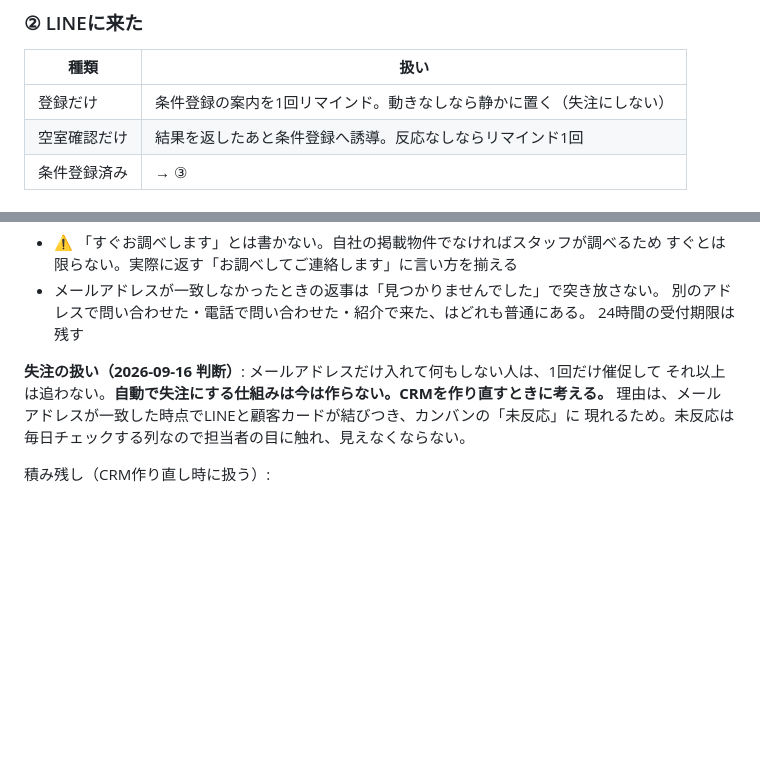
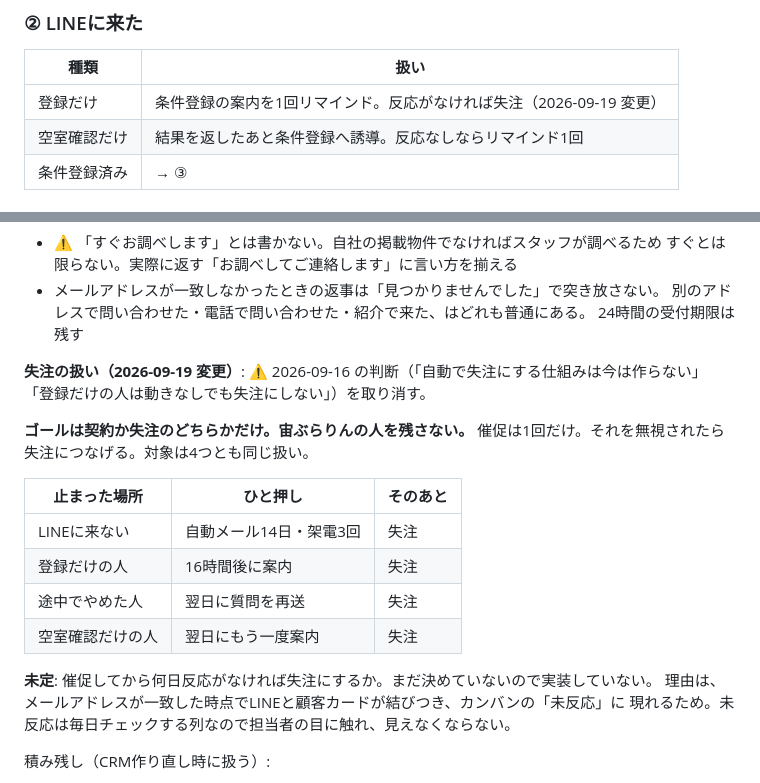
Before and after one commit to Hiro-guitar/rent-researcher, a Markdown page: Desktop/rent_researcher/SPEC_CRMリニューアル.md, 2 parts joined by grey strips. Drawn GitHub-style; blank space fills up the shorter version.

Commit message:
docs(CRM): ゴールは契約か失注の2つだけにする。催促を無視されたら失注につなげる
2026-09-16 の判断（自動で失注にする仕組みは作らない／登録だけの人は失注にしない）を取り消す。
宙ぶらりんの人を残さないため、催促1回 → 無反応 → 失注 の道を4つの止まり方すべてに通す。

何日で失注にするかはまだ決めていないので、実装はしていない。

Co-Authored-By: Claude Opus 5 <noreply@anthropic.com>

```diff
--- a/Desktop/rent_researcher/SPEC_CRMリニューアル.md
+++ b/Desktop/rent_researcher/SPEC_CRMリニューアル.md
@@ -43,7 +43,7 @@ CRM画面そのもの（カンバンの作り直し）はまだ手を付けて
 
 | 種類 | 扱い |
 |---|---|
-| 登録だけ | 条件登録の案内を1回リマインド。動きなしなら静かに置く（失注にしない） |
+| 登録だけ | 条件登録の案内を1回リマインド。反応がなければ失注（2026-09-19 変更） |
 | 空室確認だけ | 結果を返したあと条件登録へ誘導。反応なしならリマインド1回 |
 | 条件登録済み | → ③ |
 
@@ -146,8 +146,20 @@ CRM画面そのもの（カンバンの作り直し）はまだ手を付けて
   別のアドレスで問い合わせた・電話で問い合わせた・紹介で来た、はどれも普通にある。
   24時間の受付期限は残す
 
-**失注の扱い（2026-09-16 判断）**: メールアドレスだけ入れて何もしない人は、1回だけ催促して
-それ以上は追わない。**自動で失注にする仕組みは今は作らない。CRMを作り直すときに考える。**
+**失注の扱い（2026-09-19 変更）**: ⚠️ 2026-09-16 の判断（「自動で失注にする仕組みは今は作らない」
+「登録だけの人は動きなしでも失注にしない」）を取り消す。
+
+**ゴールは契約か失注のどちらかだけ。宙ぶらりんの人を残さない。**
+催促は1回だけ。それを無視されたら失注につなげる。対象は4つとも同じ扱い。
+
+| 止まった場所 | ひと押し | そのあと |
+|---|---|---|
+| LINEに来ない | 自動メール14日・架電3回 | 失注 |
+| 登録だけの人 | 16時間後に案内 | 失注 |
+| 途中でやめた人 | 翌日に質問を再送 | 失注 |
+| 空室確認だけの人 | 翌日にもう一度案内 | 失注 |
+
+**未定**: 催促してから何日反応がなければ失注にするか。まだ決めていないので実装していない。
 理由は、メールアドレスが一致した時点でLINEと顧客カードが結びつき、カンバンの「未反応」に
 現れるため。未反応は毎日チェックする列なので担当者の目に触れ、見えなくならない。
 
```
